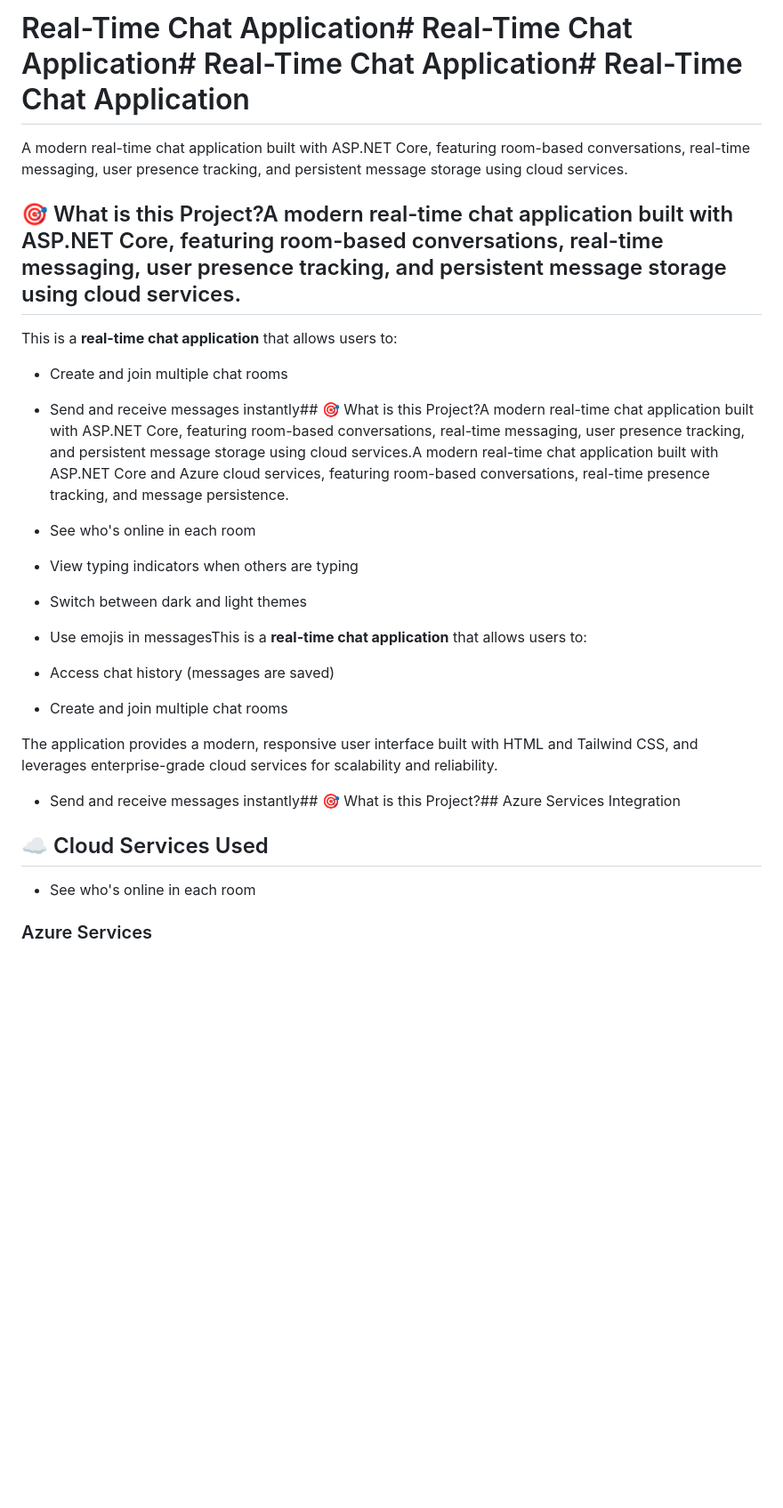
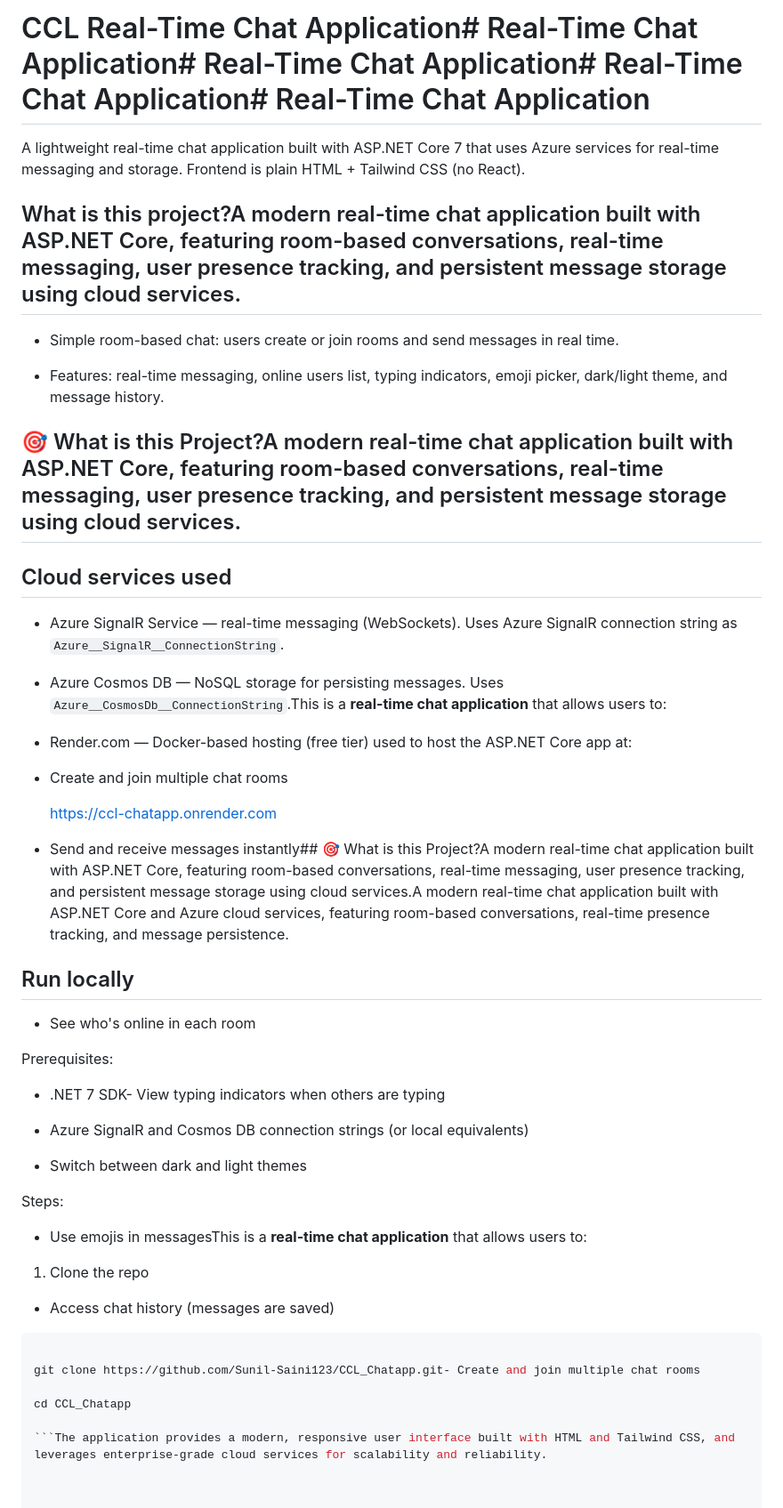
Before and after one commit to Sunil-Saini123/CCL_Chatapp, a Markdown page: README.md, the part around one of its changes. Shown at 89% size. Rendered like a GitHub page; blank space fills up the shorter version.

Commit message:
Rewrite README: concise project overview, cloud services, run instructions

````diff
--- a/README.md
+++ b/README.md
@@ -1,40 +1,64 @@
-# Real-Time Chat Application# Real-Time Chat Application# Real-Time Chat Application# Real-Time Chat Application
+# CCL Real-Time Chat Application# Real-Time Chat Application# Real-Time Chat Application# Real-Time Chat Application# Real-Time Chat Application
 
 
 
-A modern real-time chat application built with ASP.NET Core, featuring room-based conversations, real-time messaging, user presence tracking, and persistent message storage using cloud services.
+A lightweight real-time chat application built with ASP.NET Core 7 that uses Azure services for real-time messaging and storage. Frontend is plain HTML + Tailwind CSS (no React).
 
 
 
-## 🎯 What is this Project?A modern real-time chat application built with ASP.NET Core, featuring room-based conversations, real-time messaging, user presence tracking, and persistent message storage using cloud services.
+## What is this project?A modern real-time chat application built with ASP.NET Core, featuring room-based conversations, real-time messaging, user presence tracking, and persistent message storage using cloud services.
 
 
 
-This is a **real-time chat application** that allows users to:
+- Simple room-based chat: users create or join rooms and send messages in real time.
+
+- Features: real-time messaging, online users list, typing indicators, emoji picker, dark/light theme, and message history.
+
+## 🎯 What is this Project?A modern real-time chat application built with ASP.NET Core, featuring room-based conversations, real-time messaging, user presence tracking, and persistent message storage using cloud services.
+
+## Cloud services used
+
+
+
+- Azure SignalR Service — real-time messaging (WebSockets). Uses Azure SignalR connection string as `Azure__SignalR__ConnectionString`.
+
+- Azure Cosmos DB — NoSQL storage for persisting messages. Uses `Azure__CosmosDb__ConnectionString`.This is a **real-time chat application** that allows users to:
+
+- Render.com — Docker-based hosting (free tier) used to host the ASP.NET Core app at:
 
 - Create and join multiple chat rooms
 
+  https://ccl-chatapp.onrender.com
+
 - Send and receive messages instantly## 🎯 What is this Project?A modern real-time chat application built with ASP.NET Core, featuring room-based conversations, real-time messaging, user presence tracking, and persistent message storage using cloud services.A modern real-time chat application built with ASP.NET Core and Azure cloud services, featuring room-based conversations, real-time presence tracking, and message persistence.
+
+## Run locally
 
 - See who's online in each room
 
-- View typing indicators when others are typing
+Prerequisites:
+
+- .NET 7 SDK- View typing indicators when others are typing
+
+- Azure SignalR and Cosmos DB connection strings (or local equivalents)
 
 - Switch between dark and light themes
 
+Steps:
+
 - Use emojis in messagesThis is a **real-time chat application** that allows users to:
+
+1. Clone the repo
 
 - Access chat history (messages are saved)
 
-- Create and join multiple chat rooms
+```powershell
 
-The application provides a modern, responsive user interface built with HTML and Tailwind CSS, and leverages enterprise-grade cloud services for scalability and reliability.
+git clone https://github.com/Sunil-Saini123/CCL_Chatapp.git- Create and join multiple chat rooms
 
-- Send and receive messages instantly## 🎯 What is this Project?## Azure Services Integration
+cd CCL_Chatapp
 
-## ☁️ Cloud Services Used
+```The application provides a modern, responsive user interface built with HTML and Tailwind CSS, and leverages enterprise-grade cloud services for scalability and reliability.
 
-- See who's online in each room
 
-### Azure Services
 
````
Also changed, not shown: other parts of README.md (+39 -2 lines).
